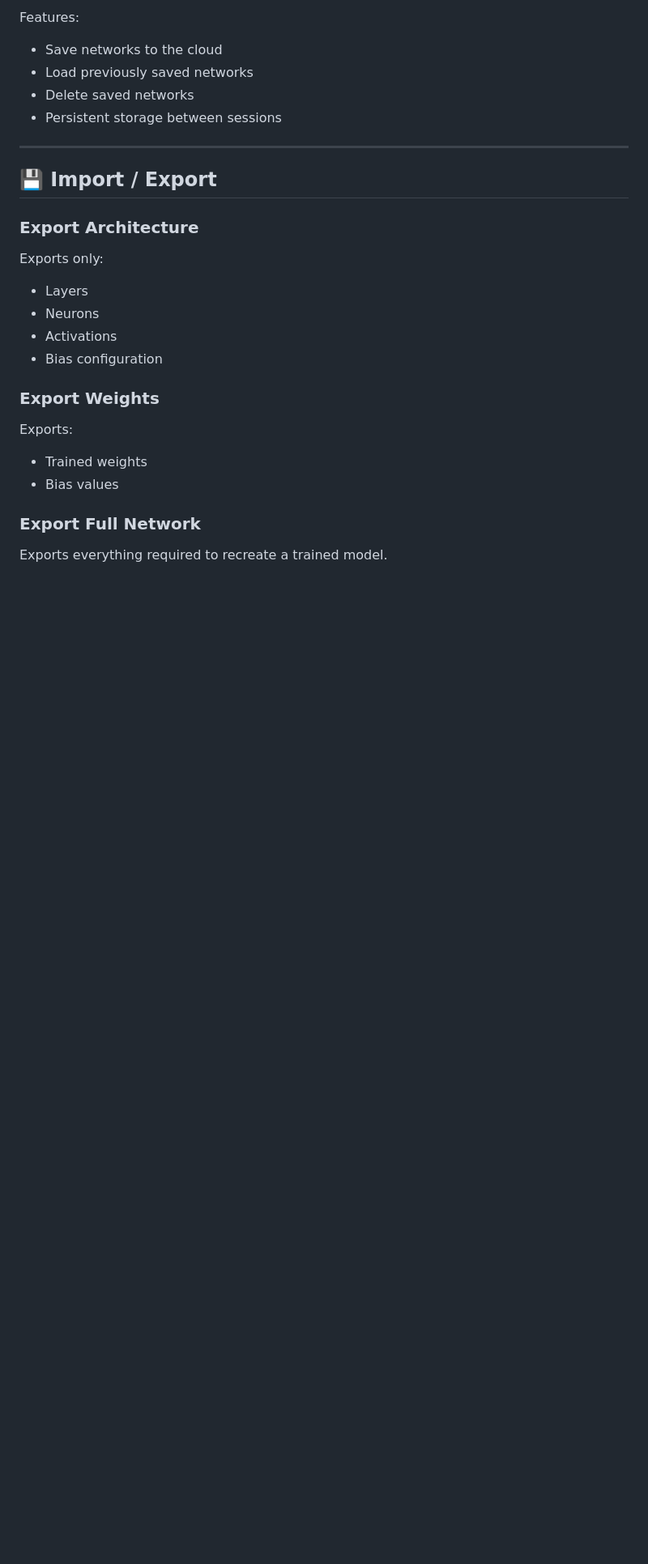
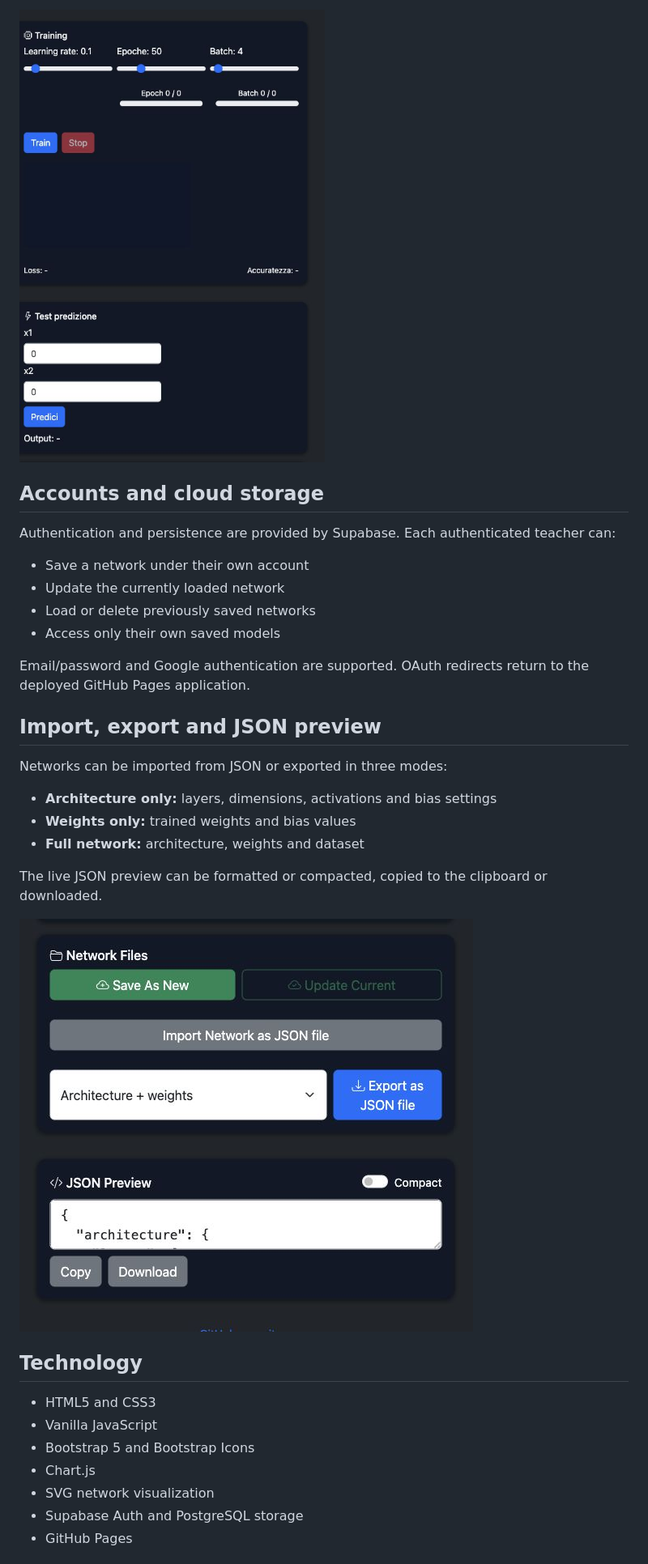
Before and after one commit to micheleminno/neural-network-playground, a Markdown page: README.md, the part around the change printed below. Shown: that part at 81% size. GitHub-like rendering; pictures changed too: docs/screenshots/files-json.jpg (added), docs/screenshots/training-prediction.jpg (added); blank space fills up the shorter version.

```diff
--- a/README.md
+++ b/README.md
@@ -125,32 +82,39 @@ Networks can be saved online using Supabase.
 
-Features:
+![Training and prediction controls](docs/screenshots/training-prediction.jpg)
 
-- Save networks to the cloud
-- Load previously saved networks
-- Delete saved networks
-- Persistent storage between sessions
+## Accounts and cloud storage
 
----
+Authentication and persistence are provided by Supabase. Each authenticated
+teacher can:
 
-## 💾 Import / Export
+- Save a network under their own account
+- Update the currently loaded network
+- Load or delete previously saved networks
+- Access only their own saved models
 
-### Export Architecture
+Email/password and Google authentication are supported. OAuth redirects return
+to the deployed GitHub Pages application.
 
-Exports only:
+## Import, export and JSON preview
 
-- Layers
-- Neurons
-- Activations
-- Bias configuration
+Networks can be imported from JSON or exported in three modes:
 
-### Export Weights
+- **Architecture only:** layers, dimensions, activations and bias settings
+- **Weights only:** trained weights and bias values
+- **Full network:** architecture, weights and dataset
 
-Exports:
+The live JSON preview can be formatted or compacted, copied to the clipboard or
+downloaded.
 
-- Trained weights
-- Bias values
+![Network files and JSON preview](docs/screenshots/files-json.jpg)
 
-### Export Full Network
+## Technology
 
-Exports everything required to recreate a trained model.
+- HTML5 and CSS3
+- Vanilla JavaScript
+- Bootstrap 5 and Bootstrap Icons
+- Chart.js
+- SVG network visualization
+- Supabase Auth and PostgreSQL storage
+- GitHub Pages
 
```
Also changed, not shown: other parts of README.md (+65 -154 lines), docs/screenshots/architecture.jpg (added), docs/screenshots/full-app.jpg (added), docs/screenshots/landing.jpg (added), docs/screenshots/network-dataset.jpg (added).
